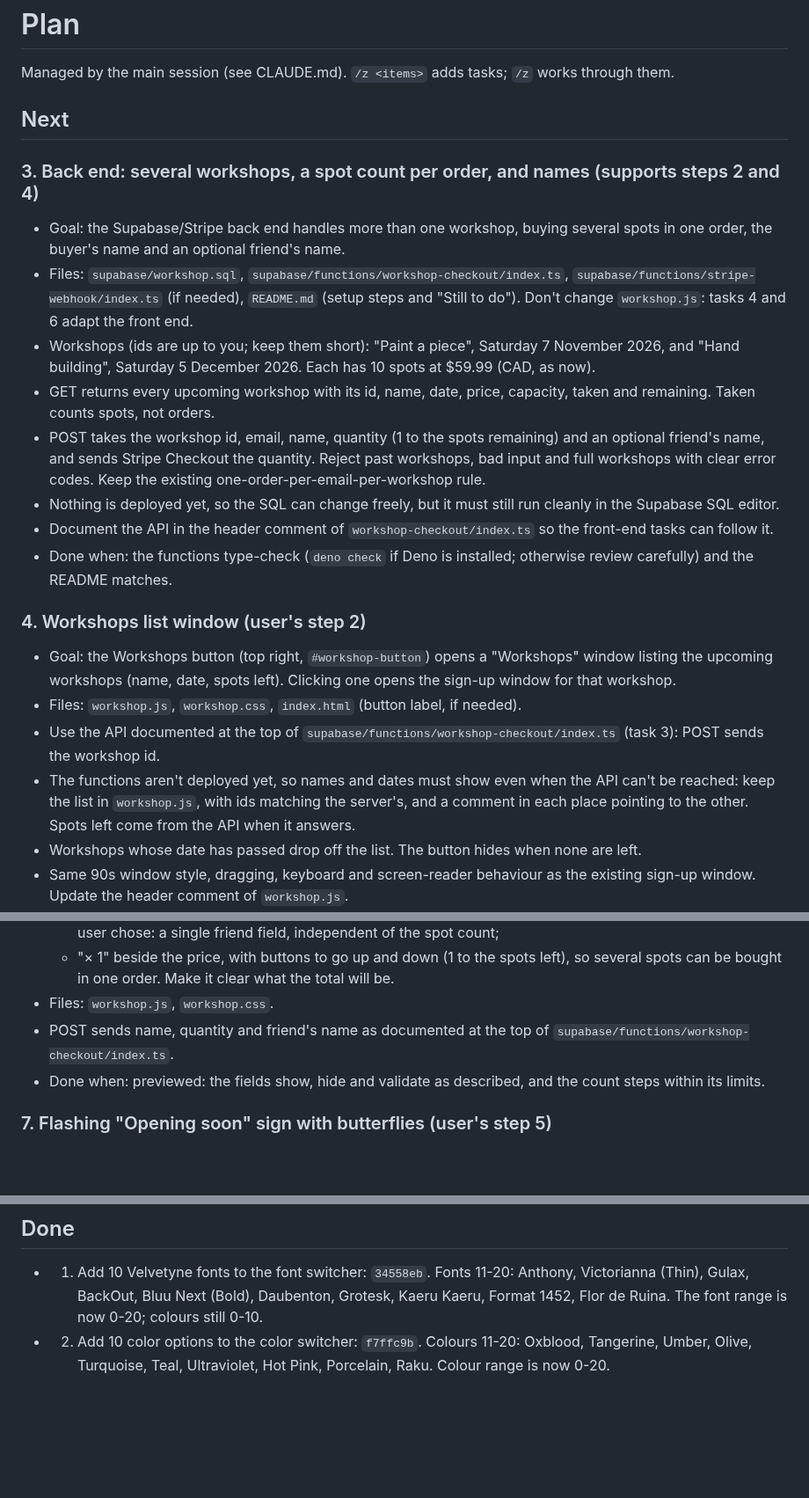
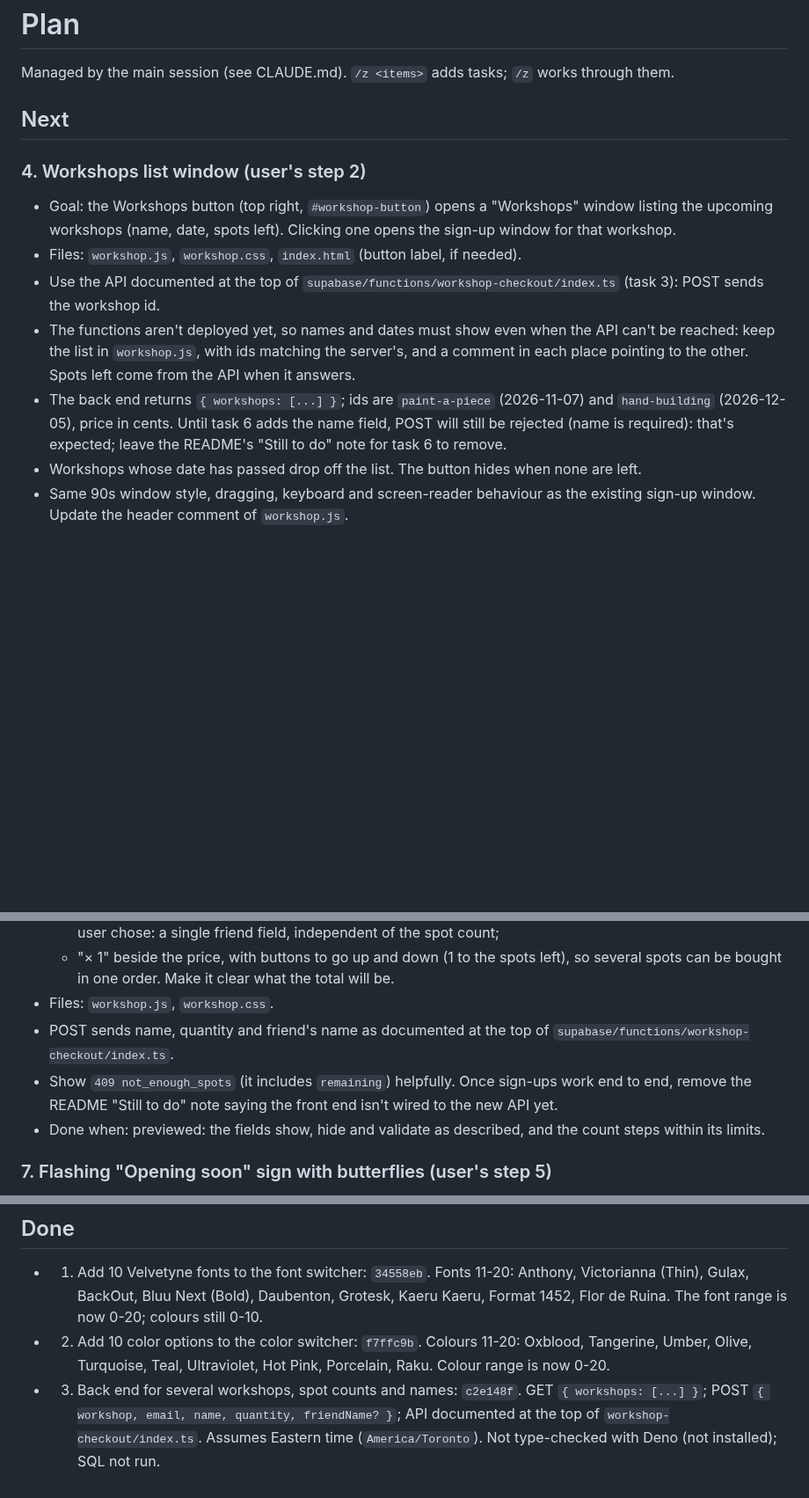
Before and after one commit to reservetempo/studio-414, a Markdown page: .claude/plan.md, 3 parts joined by grey strips. Shown at 88% size. Rendered like a GitHub page; blank space fills up the shorter version.

Commit message:
Update plan
Co-Authored-By: Claude Opus 5.5 <noreply@anthropic.com>

```diff
--- a/.claude/plan.md
+++ b/.claude/plan.md
@@ -4,21 +4,12 @@ Managed by the main session (see CLAUDE.md). `/z <items>` adds tasks; `/z` works
 
 ## Next
 
-### 3. Back end: several workshops, a spot count per order, and names (supports steps 2 and 4)
-- Goal: the Supabase/Stripe back end handles more than one workshop, buying several spots in one order, the buyer's name and an optional friend's name.
-- Files: `supabase/workshop.sql`, `supabase/functions/workshop-checkout/index.ts`, `supabase/functions/stripe-webhook/index.ts` (if needed), `README.md` (setup steps and "Still to do"). Don't change `workshop.js`: tasks 4 and 6 adapt the front end.
-- Workshops (ids are up to you; keep them short): "Paint a piece", Saturday 7 November 2026, and "Hand building", Saturday 5 December 2026. Each has 10 spots at $59.99 (CAD, as now).
-- GET returns every upcoming workshop with its id, name, date, price, capacity, taken and remaining. Taken counts spots, not orders.
-- POST takes the workshop id, email, name, quantity (1 to the spots remaining) and an optional friend's name, and sends Stripe Checkout the quantity. Reject past workshops, bad input and full workshops with clear error codes. Keep the existing one-order-per-email-per-workshop rule.
-- Nothing is deployed yet, so the SQL can change freely, but it must still run cleanly in the Supabase SQL editor.
-- Document the API in the header comment of `workshop-checkout/index.ts` so the front-end tasks can follow it.
-- Done when: the functions type-check (`deno check` if Deno is installed; otherwise review carefully) and the README matches.
-
 ### 4. Workshops list window (user's step 2)
 - Goal: the Workshops button (top right, `#workshop-button`) opens a "Workshops" window listing the upcoming workshops (name, date, spots left). Clicking one opens the sign-up window for that workshop.
 - Files: `workshop.js`, `workshop.css`, `index.html` (button label, if needed).
 - Use the API documented at the top of `supabase/functions/workshop-checkout/index.ts` (task 3): POST sends the workshop id.
 - The functions aren't deployed yet, so names and dates must show even when the API can't be reached: keep the list in `workshop.js`, with ids matching the server's, and a comment in each place pointing to the other. Spots left come from the API when it answers.
+- The back end returns `{ workshops: [...] }`; ids are `paint-a-piece` (2026-11-07) and `hand-building` (2026-12-05), price in cents. Until task 6 adds the name field, POST will still be rejected (name is required): that's expected; leave the README's "Still to do" note for task 6 to remove.
 - Workshops whose date has passed drop off the list. The button hides when none are left.
 - Same 90s window style, dragging, keyboard and screen-reader behaviour as the existing sign-up window. Update the header comment of `workshop.js`.
 - Done when: previewed: the list shows both workshops, and each one opens its own sign-up.
@@ -37,6 +28,7 @@ Managed by the main session (see CLAUDE.md). `/z <items>` adds tasks; `/z` works
   - "× 1" beside the price, with buttons to go up and down (1 to the spots left), so several spots can be bought in one order. Make it clear what the total will be.
 - Files: `workshop.js`, `workshop.css`.
 - POST sends name, quantity and friend's name as documented at the top of `supabase/functions/workshop-checkout/index.ts`.
+- Show `409 not_enough_spots` (it includes `remaining`) helpfully. Once sign-ups work end to end, remove the README "Still to do" note saying the front end isn't wired to the new API yet.
 - Done when: previewed: the fields show, hide and validate as described, and the count steps within its limits.
 
 ### 7. Flashing "Opening soon" sign with butterflies (user's step 5)
@@ -59,3 +51,4 @@ Managed by the main session (see CLAUDE.md). `/z <items>` adds tasks; `/z` works
 
 - 1. Add 10 Velvetyne fonts to the font switcher: `34558eb`. Fonts 11-20: Anthony, Victorianna (Thin), Gulax, BackOut, Bluu Next (Bold), Daubenton, Grotesk, Kaeru Kaeru, Format 1452, Flor de Ruina. The font range is now 0-20; colours still 0-10.
 - 2. Add 10 color options to the color switcher: `f7ffc9b`. Colours 11-20: Oxblood, Tangerine, Umber, Olive, Turquoise, Teal, Ultraviolet, Hot Pink, Porcelain, Raku. Colour range is now 0-20.
+- 3. Back end for several workshops, spot counts and names: `c2e148f`. GET `{ workshops: [...] }`; POST `{ workshop, email, name, quantity, friendName? }`; API documented at the top of `workshop-checkout/index.ts`. Assumes Eastern time (`America/Toronto`). Not type-checked with Deno (not installed); SQL not run.
```
